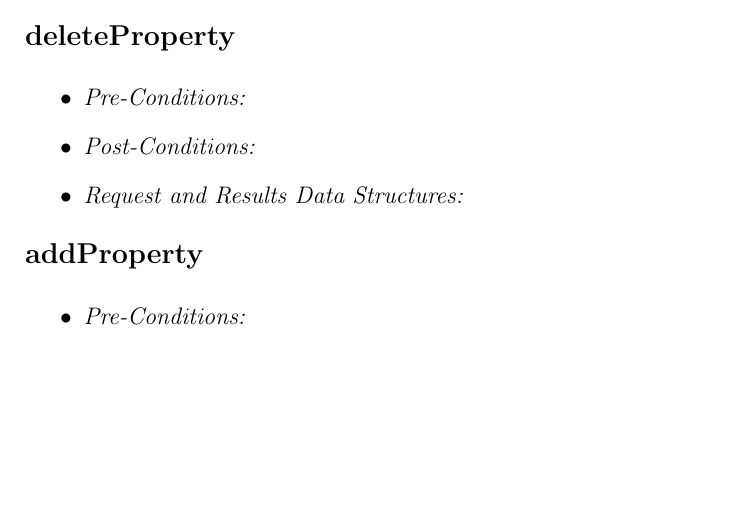
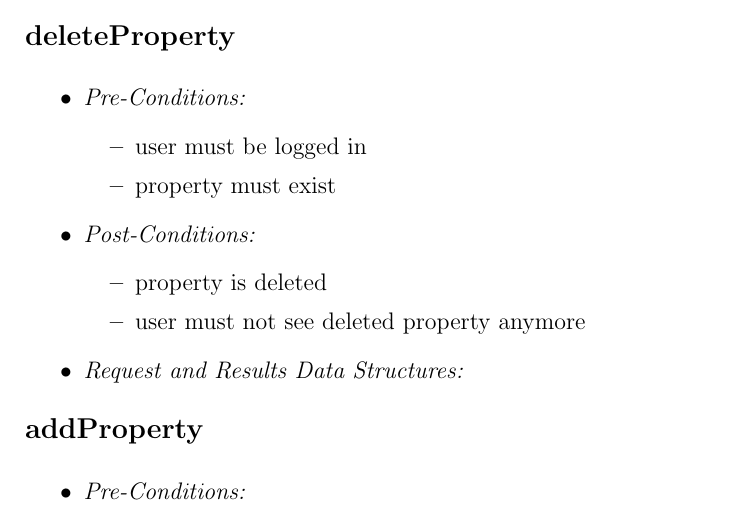
Before and after one commit to u13278012/IMPAKD, a LaTeX document (Documentation/Vision, Scope, Architectural Req & Initial Architecture DesignFunctional Requirements/Architectural Req & Initial Architecture DesignFunctional Requirements.tex): part of page 10 of 13, cut so that both start at the same text, the shorter picture padded with empty space. Compiled offline with pdfLaTeX.

Commit message:
added use deleteProperty

```diff
--- a/Documentation/Vision, Scope, Architectural Req & Initial Architecture DesignFunctional Requirements/Architectural Req & Initial Architecture DesignFunctional Requirements.tex
+++ b/Documentation/Vision, Scope, Architectural Req & Initial Architecture DesignFunctional Requirements/Architectural Req & Initial Architecture DesignFunctional Requirements.tex
@@ -339,7 +339,15 @@ from the user and transforms these intercations into business logic.\\
 \textbf{\large{deleteProperty}}
 	\begin{itemize}
 		\item \textit{Pre-Conditions:}
+			\begin{itemize}
+				\item user must be logged in
+				\item property must exist
+			\end{itemize}
 		\item \textit{Post-Conditions:}
+			\begin{itemize}
+				\item property is deleted
+				\item user must not see deleted property anymore
+			\end{itemize}
 		\item \textit{Request and Results Data Structures:}
 	\end{itemize}
 \textbf{\large{addProperty}}
```
Also changed, not shown: Documentation/Vision, Scope, Architectural Req & Initial Architecture DesignFunctional Requirements/Architectural Req & Initial Architecture DesignFunctional Requirements.pdf.
